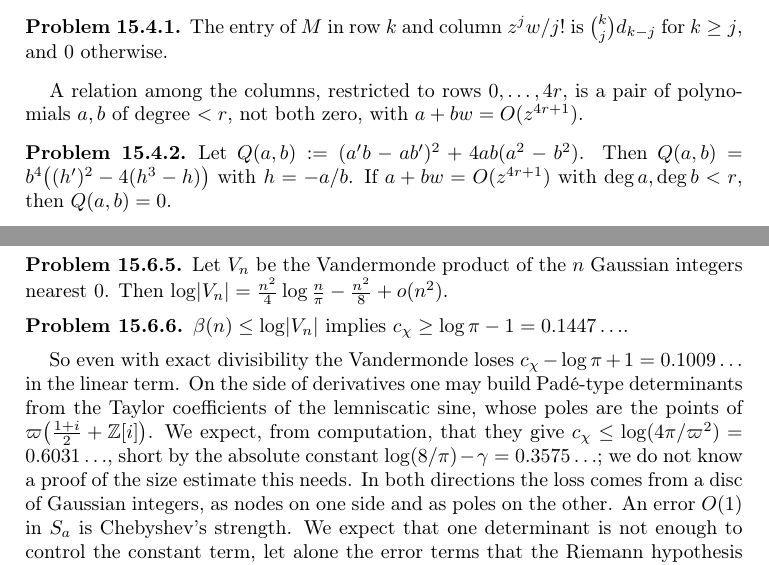
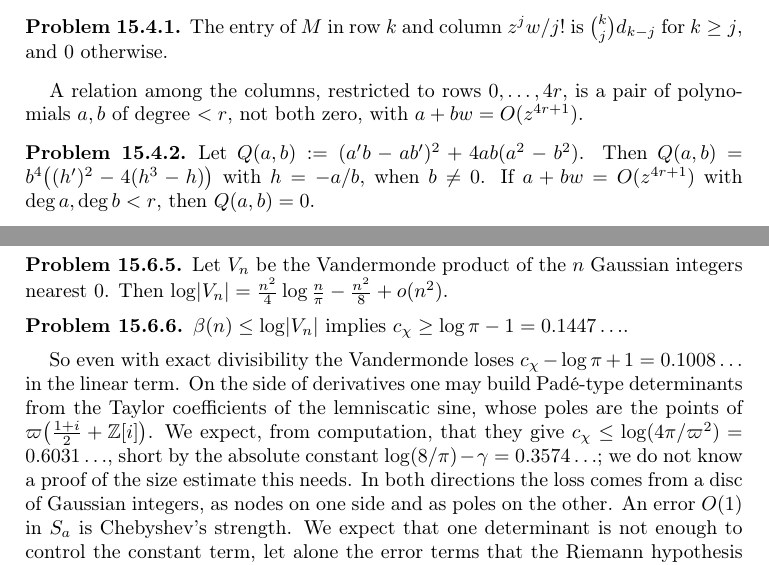
Before and after one commit to ultronozm/grh-workbook, a LaTeX paper (20261125T008000--one-cm-determinant__workbook.tex): two parts of pages 3 and 5 of 6, joined at a grey line, cut so that both start at the same text. Compiled offline with pdfLaTeX.

Commit message:
one-cm-determinant: b nonzero in pr:Q; truncated decimals 0.1008 and 0.3574; author order of Selberg-Chowla

```diff
--- a/20261125T008000--one-cm-determinant__workbook.tex
+++ b/20261125T008000--one-cm-determinant__workbook.tex
@@ -151,7 +151,7 @@ The entry of \(M\) in row \(k\) and column \(z^j w/j!\) is \(\binom kj d_{k - j}
 A relation among the columns, restricted to rows \(0, \dots, 4r\), is a pair of polynomials \(a, b\) of degree \(< r\), not both zero, with \(a + bw = O(z^{4r+1})\).
 
 \begin{problem}\label{pr:Q}
-Let \(Q(a, b) := (a'b - ab')^2 + 4ab(a^2 - b^2)\).  Then \(Q(a, b) = b^4\bigl((h')^2 - 4(h^3 - h)\bigr)\) with \(h = -a/b\).  If \(a + bw = O(z^{4r+1})\) with \(\deg a, \deg b < r\), then \(Q(a, b) = 0\).
+Let \(Q(a, b) := (a'b - ab')^2 + 4ab(a^2 - b^2)\).  Then \(Q(a, b) = b^4\bigl((h')^2 - 4(h^3 - h)\bigr)\) with \(h = -a/b\), when \(b \ne 0\).  If \(a + bw = O(z^{4r+1})\) with \(\deg a, \deg b < r\), then \(Q(a, b) = 0\).
 \end{problem}
 
 \begin{problem}\label{pr:no-rational}
@@ -260,7 +260,7 @@ Let \(V_n\) be the Vandermonde product of the \(n\) Gaussian integers nearest \(
 \(\beta(n) \le \log\lvert V_n \rvert\) implies \(c_\chi \ge \log\pi - 1 = 0.1447\ldots\).
 \end{problem}
 
-So even with exact divisibility the Vandermonde loses \(c_\chi - \log\pi + 1 = 0.1009\ldots\) in the linear term.  On the side of derivatives one may build Padé-type determinants from the Taylor coefficients of the lemniscatic sine, whose poles are the points of \(\varpi\bigl(\frac{1+i}2 + \Zi\bigr)\).  We expect, from computation, that they give \(c_\chi \le \log(4\pi/\varpi^2) = 0.6031\ldots\), short by the absolute constant \(\log(8/\pi) - \gamma = 0.3575\ldots\); we do not know a proof of the size estimate this needs.  In both directions the loss comes from a disc of Gaussian integers, as nodes on one side and as poles on the other.  An error \(O(1)\) in \(S_a\) is Chebyshev's strength.  We expect that one determinant is not enough to control the constant term, let alone the error terms that the Riemann hypothesis requires.
+So even with exact divisibility the Vandermonde loses \(c_\chi - \log\pi + 1 = 0.1008\ldots\) in the linear term.  On the side of derivatives one may build Padé-type determinants from the Taylor coefficients of the lemniscatic sine, whose poles are the points of \(\varpi\bigl(\frac{1+i}2 + \Zi\bigr)\).  We expect, from computation, that they give \(c_\chi \le \log(4\pi/\varpi^2) = 0.6031\ldots\), short by the absolute constant \(\log(8/\pi) - \gamma = 0.3574\ldots\); we do not know a proof of the size estimate this needs.  In both directions the loss comes from a disc of Gaussian integers, as nodes on one side and as poles on the other.  An error \(O(1)\) in \(S_a\) is Chebyshev's strength.  We expect that one determinant is not enough to control the constant term, let alone the error terms that the Riemann hypothesis requires.
 
 \subsection*{Exercises}
 
```
Also changed, not shown: 20261125T008000--one-cm-determinant__workbook.tex (2 more changed lines).
